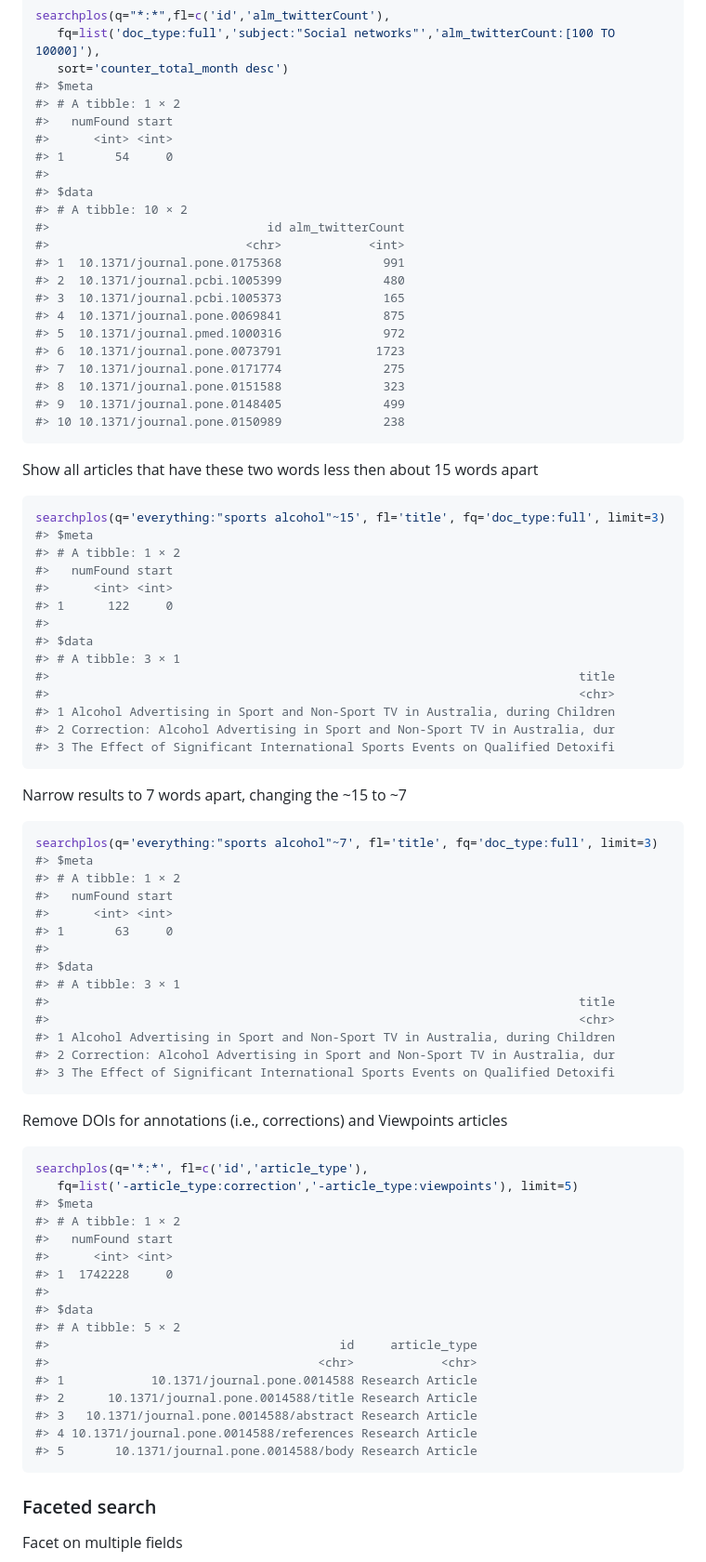
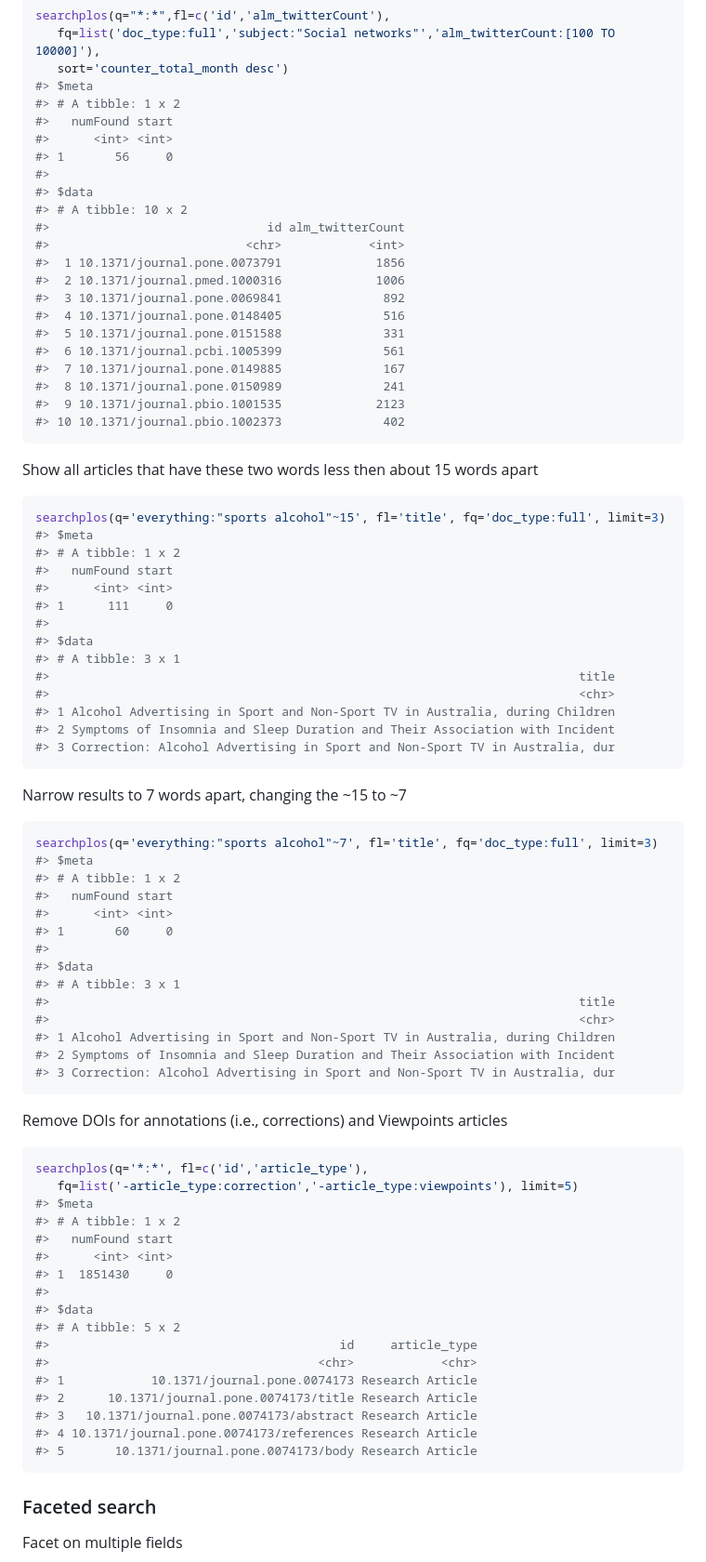
Before and after one commit to ropensci-archive/rplos, a Markdown page: README.md, the part around the change printed below. Shown: that part at 93% size. Rendered like a GitHub page.

````diff
--- a/README.md
+++ b/README.md
@@ -133,25 +137,25 @@ searchplos(q="*:*",fl=c('id','alm_twitterCount'),
    fq=list('doc_type:full','subject:"Social networks"','alm_twitterCount:[100 TO 10000]'),
    sort='counter_total_month desc')
 #> $meta
-#> # A tibble: 1 × 2
+#> # A tibble: 1 x 2
 #>   numFound start
 #>      <int> <int>
-#> 1       54     0
+#> 1       56     0
 #>
 #> $data
-#> # A tibble: 10 × 2
+#> # A tibble: 10 x 2
 #>                              id alm_twitterCount
 #>                           <chr>            <int>
-#> 1  10.1371/journal.pone.0175368              991
-#> 2  10.1371/journal.pcbi.1005399              480
-#> 3  10.1371/journal.pcbi.1005373              165
-#> 4  10.1371/journal.pone.0069841              875
-#> 5  10.1371/journal.pmed.1000316              972
-#> 6  10.1371/journal.pone.0073791             1723
-#> 7  10.1371/journal.pone.0171774              275
-#> 8  10.1371/journal.pone.0151588              323
-#> 9  10.1371/journal.pone.0148405              499
-#> 10 10.1371/journal.pone.0150989              238
+#>  1 10.1371/journal.pone.0073791             1856
+#>  2 10.1371/journal.pmed.1000316             1006
+#>  3 10.1371/journal.pone.0069841              892
+#>  4 10.1371/journal.pone.0148405              516
+#>  5 10.1371/journal.pone.0151588              331
+#>  6 10.1371/journal.pcbi.1005399              561
+#>  7 10.1371/journal.pone.0149885              167
+#>  8 10.1371/journal.pone.0150989              241
+#>  9 10.1371/journal.pbio.1001535             2123
+#> 10 10.1371/journal.pbio.1002373              402
 ```
 
 Show all articles that have these two words less then about 15 words apart
@@ -160,18 +164,18 @@ Show all articles that have these two words less then about 15 words apart
 ```r
 searchplos(q='everything:"sports alcohol"~15', fl='title', fq='doc_type:full', limit=3)
 #> $meta
-#> # A tibble: 1 × 2
+#> # A tibble: 1 x 2
 #>   numFound start
 #>      <int> <int>
-#> 1      122     0
+#> 1      111     0
 #>
 #> $data
-#> # A tibble: 3 × 1
+#> # A tibble: 3 x 1
 #>                                                                         title
 #>                                                                         <chr>
 #> 1 Alcohol Advertising in Sport and Non-Sport TV in Australia, during Children
-#> 2 Correction: Alcohol Advertising in Sport and Non-Sport TV in Australia, dur
-#> 3 The Effect of Significant International Sports Events on Qualified Detoxifi
+#> 2 Symptoms of Insomnia and Sleep Duration and Their Association with Incident
+#> 3 Correction: Alcohol Advertising in Sport and Non-Sport TV in Australia, dur
 ```
 
 Narrow results to 7 words apart, changing the ~15 to ~7
@@ -180,18 +184,18 @@ Narrow results to 7 words apart, changing the ~15 to ~7
 ```r
 searchplos(q='everything:"sports alcohol"~7', fl='title', fq='doc_type:full', limit=3)
 #> $meta
-#> # A tibble: 1 × 2
+#> # A tibble: 1 x 2
 #>   numFound start
 #>      <int> <int>
-#> 1       63     0
+#> 1       60     0
 #>
 #> $data
-#> # A tibble: 3 × 1
+#> # A tibble: 3 x 1
 #>                                                                         title
 #>                                                                         <chr>
 #> 1 Alcohol Advertising in Sport and Non-Sport TV in Australia, during Children
-#> 2 Correction: Alcohol Advertising in Sport and Non-Sport TV in Australia, dur
-#> 3 The Effect of Significant International Sports Events on Qualified Detoxifi
+#> 2 Symptoms of Insomnia and Sleep Duration and Their Association with Incident
+#> 3 Correction: Alcohol Advertising in Sport and Non-Sport TV in Australia, dur
 ```
 
 Remove DOIs for annotations (i.e., corrections) and Viewpoints articles
@@ -201,20 +205,20 @@ Remove DOIs for annotations (i.e., corrections) and Viewpoints articles
 searchplos(q='*:*', fl=c('id','article_type'),
    fq=list('-article_type:correction','-article_type:viewpoints'), limit=5)
 #> $meta
-#> # A tibble: 1 × 2
+#> # A tibble: 1 x 2
 #>   numFound start
 #>      <int> <int>
-#> 1  1742228     0
+#> 1  1851430     0
 #>
 #> $data
-#> # A tibble: 5 × 2
+#> # A tibble: 5 x 2
 #>                                        id     article_type
 #>                                     <chr>            <chr>
-#> 1            10.1371/journal.pone.0014588 Research Article
-#> 2      10.1371/journal.pone.0014588/title Research Article
-#> 3   10.1371/journal.pone.0014588/abstract Research Article
-#> 4 10.1371/journal.pone.0014588/references Research Article
-#> 5       10.1371/journal.pone.0014588/body Research Article
+#> 1            10.1371/journal.pone.0074173 Research Article
+#> 2      10.1371/journal.pone.0074173/title Research Article
+#> 3   10.1371/journal.pone.0074173/abstract Research Article
+#> 4 10.1371/journal.pone.0074173/references Research Article
+#> 5       10.1371/journal.pone.0074173/body Research Article
 ```
 
 ### Faceted search
````
Also changed, not shown: other parts of README.md (+96 -92 lines), inst/assets/img/unnamed-chunk-21-1.png, tools/unnamed-chunk-21-1.png, 3 other files.
